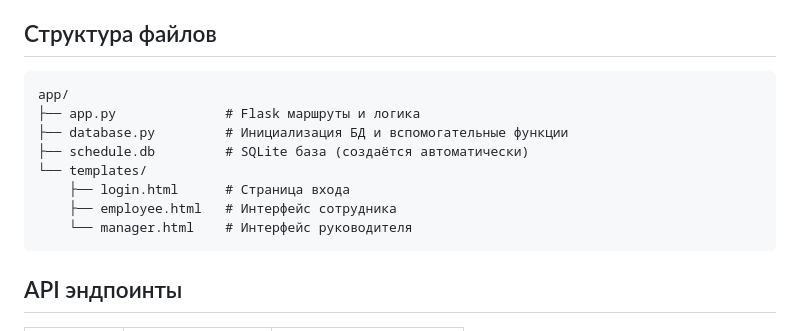
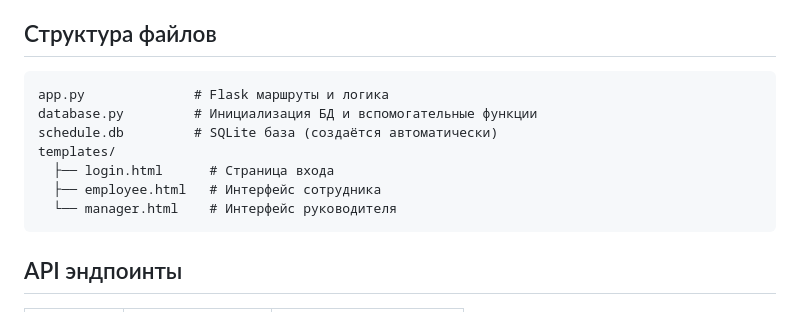
Before and after one commit to calexzz/Nemo-Core-t2, a Markdown page: README.md, the part around the change. Rendered like a GitHub page.

Commit message:
Refactored README file

````diff
--- a/README.md
+++ b/README.md
@@ -55,14 +55,13 @@ python app.py
 ## Структура файлов
 
 ```
-app/
-├── app.py              # Flask маршруты и логика
-├── database.py         # Инициализация БД и вспомогательные функции
-├── schedule.db         # SQLite база (создаётся автоматически)
-└── templates/
-    ├── login.html      # Страница входа
-    ├── employee.html   # Интерфейс сотрудника
-    └── manager.html    # Интерфейс руководителя
+app.py              # Flask маршруты и логика
+database.py         # Инициализация БД и вспомогательные функции
+schedule.db         # SQLite база (создаётся автоматически)
+templates/
+  ├── login.html      # Страница входа
+  ├── employee.html   # Интерфейс сотрудника
+  └── manager.html    # Интерфейс руководителя
 ```
 
 ## API эндпоинты
````
